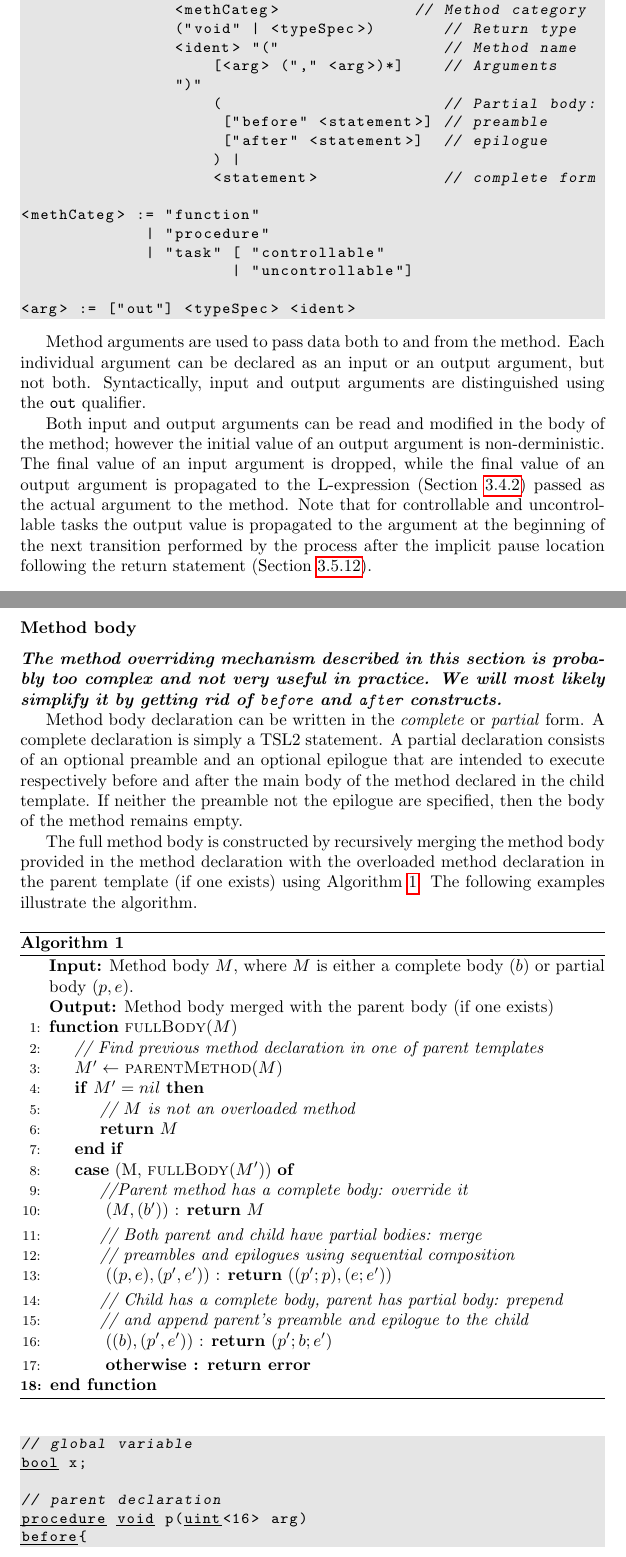
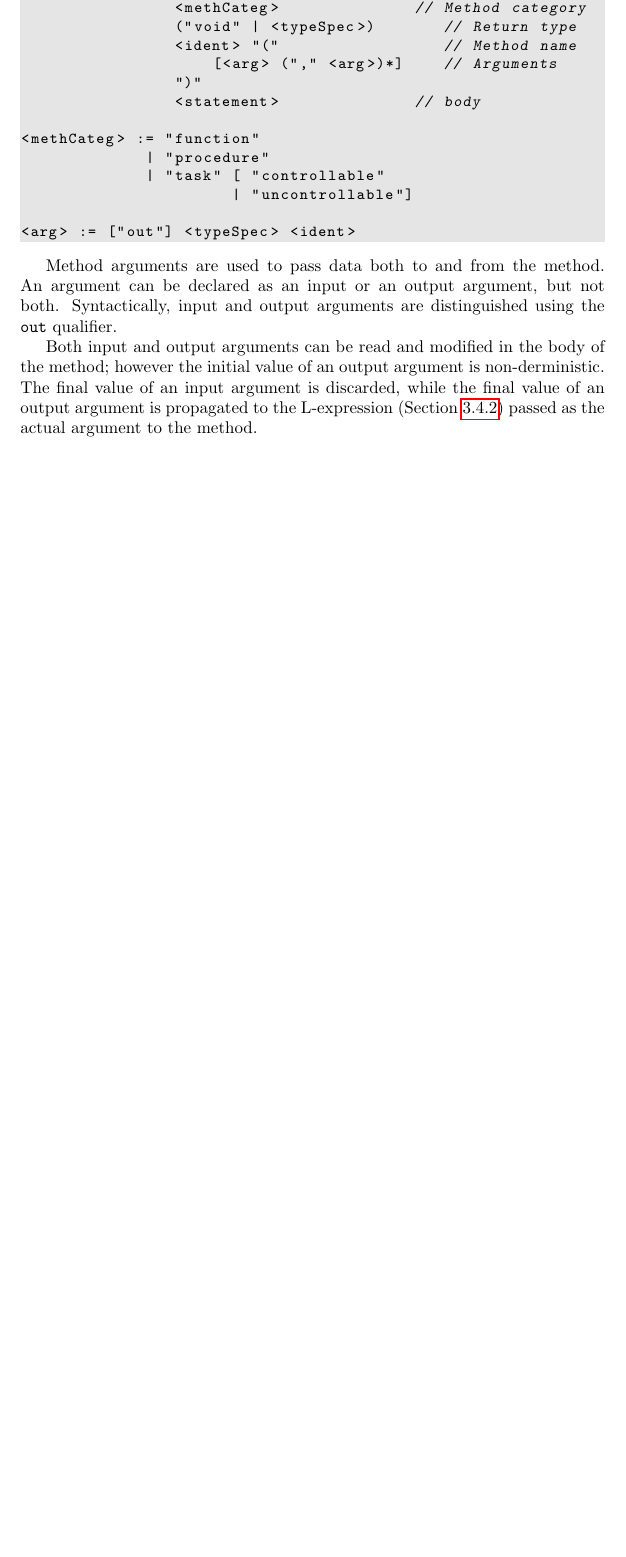
Before and after one commit to termite2/Termite, a LaTeX thesis (documentation/tsl2-reference/tsl2-reference.tex): two parts of pages 27 and 28 of 31 before the commit and part of page 27 of 29 after it, the two joined at a grey line, cut so that both start at the same text, the shorter picture padded with empty space. Compiled offline with pdfLaTeX.

Commit message:
The reference manual should be up-to-date now

```diff
--- a/documentation/tsl2-reference/tsl2-reference.tex
+++ b/documentation/tsl2-reference/tsl2-reference.tex
@@ -1391,11 +1392,7 @@ A method declaration consists of
                 <ident> "("                 // Method name
                     [<arg> ("," <arg>)*]    // Arguments
                 ")"
-                    (                       // Partial body:
-                     ["before" <statement>] // preamble
-                     ["after" <statement>]  // epilogue
-                    ) |
-                    <statement>             // complete form
+                <statement>              // body
 
 <methCateg> := "function"
              | "procedure"
@@ -1405,84 +1402,147 @@ A method declaration consists of
 <arg> := ["out"] <typeSpec> <ident>
 \end{bnflisting}
 
+%\begin{bnflisting}{}
+%<methodDecl> := ["export"]               // Exported method?
+%                <methCateg>              // Method category
+%                ("void" | <typeSpec>)       // Return type
+%                <ident> "("                 // Method name
+%                    [<arg> ("," <arg>)*]    // Arguments
+%                ")"
+%                    (                       // Partial body:
+%                     ["before" <statement>] // preamble
+%                     ["after" <statement>]  // epilogue
+%                    ) |
+%                    <statement>             // complete form
+%
+%<methCateg> := "function"
+%             | "procedure"
+%             | "task" [ "controllable"
+%                      | "uncontrollable"]
+%
+%<arg> := ["out"] <typeSpec> <ident>
+%\end{bnflisting}
+
 Method arguments are used to pass data both to and from the
-method.  Each individual argument can be declared as an input or
-an output argument, but not both.  Syntactically, input and output
-arguments are distinguished using the \src{out} qualifier.
+method.  An argument can be declared as an input or an output
+argument, but not both.  Syntactically, input and output arguments
+are distinguished using the \src{out} qualifier.
 
 Both input and output arguments can be read and modified in the
 body of the method; however the initial value of an output
 argument is non-derministic.  The final value of an input argument
-is dropped, while the final value of an output argument is
+is discarded, while the final value of an output argument is
 propagated to the L-expression (Section~\ref{s:r:lexpr}) passed as
-the actual argument to the method.  Note that for controllable and
-uncontrollable tasks the output value is propagated to the
-argument at the beginning of the next transition performed by the
-process after the implicit pause location following the return
-statement (Section~\ref{s:r:return}).
-
-\subsubsection{Method body}
-
-\comment{The method overriding mechanism described in this section
-is probably too complex and not very useful in practice.  We will
-most likely simplify it by getting rid of \src{before} and \src{after}
-constructs.}
-
-Method body declaration can be written in the \emph{complete} or
-\emph{partial} form.  A complete declaration is simply a \tsl{}
-statement.  A partial declaration consists of an optional preamble
-and an optional epilogue that are intended to execute respectively
-before and after the main body of the method declared in the child
-template.  If neither the preamble not the epilogue are specified,
-then the body of the method remains empty.
-
-The full method body is constructed by recursively merging the method
-body provided in the method declaration with the overloaded method
-declaration in the parent template (if one exists) using
-Algorithm~\ref{a:method}.  The following examples illustrate the algorithm.
-
-
-\begin{algorithm}
-    \begin{algorithmic}[1]
-        \Statex {\bf Input:} Method body $M$, where $M$ is
-        either a complete body $(b)$ or partial body $(p,e)$.
-        \Statex {\bf Output:} Method body merged with the parent body (if one exists)
-        \Function{fullBody}{$M$}
-          \State{\it // Find previous method declaration in one of parent templates}
-          \State $M' \gets$ \Call{parentMethod}{$M$}
-          \If{$M'=nil$}
-            \State {\it // $M$ is not an overloaded method}
-            \State {\bf return} $M$
-          \EndIf
-          \Switch{(M, \Call{fullBody}{$M'$})}
-            \State{\it //Parent method has a complete body: override it}
-            \Case{$(M, (b'))$}
-              \Return{$M$}
-            \EndCase
-            \State{\it // Both parent and child have partial bodies: merge}
-            \State{\it // preambles and epilogues using sequential composition}
-            \Case{$((p,e), (p',e'))$}
-              \Return{$((p';p), (e;e'))$}
-            \EndCase
-            \State{\it // Child has a complete body, parent has partial body: prepend}
-            \State{\it // and append parent's preamble and epilogue to the child}
-            \Case{$((b), (p',e'))$}
-              \Return{$(p';b;e')$}
-            \EndCase
-            \Case{\bf otherwise}
-              \Return {\bf error}
-            \EndCase
-          \EndSwitch
-        \EndFunction
-    \end{algorithmic}
-    \caption{}\label{a:method}
-\end{algorithm}
-
-\begin{tsllisting}{}
-// global variable
-bool x;
-
-// parent declaration
-procedure void p(uint<16> arg)
-before{
-    assume(arg != 0);
+the actual argument to the method.
+
+%\subsubsection{Method body}
+%
+%\comment{The method overriding mechanism described in this section
+%is probably too complex and not very useful in practice.  We will
+%most likely simplify it by getting rid of \src{before} and \src{after}
+%constructs.}
+%
+%Method body declaration can be written in the \emph{complete} or
+%\emph{partial} form.  A complete declaration is simply a \tsl{}
+%statement.  A partial declaration consists of an optional preamble
+%and an optional epilogue that are intended to execute respectively
+%before and after the main body of the method declared in the child
+%template.  If neither the preamble not the epilogue are specified,
+%then the body of the method remains empty.
+%
+%The full method body is constructed by recursively merging the method
+%body provided in the method declaration with the overloaded method
+%declaration in the parent template (if one exists) using
+%Algorithm~\ref{a:method}.  The following examples illustrate the algorithm.
+%
+%
+%\begin{algorithm}
+%    \begin{algorithmic}[1]
+%        \Statex {\bf Input:} Method body $M$, where $M$ is
+%        either a complete body $(b)$ or partial body $(p,e)$.
+%        \Statex {\bf Output:} Method body merged with the parent body (if one exists)
+%        \Function{fullBody}{$M$}
+%          \State{\it // Find previous method declaration in one of parent templates}
+%          \State $M' \gets$ \Call{parentMethod}{$M$}
+%          \If{$M'=nil$}
+%            \State {\it // $M$ is not an overloaded method}
+%            \State {\bf return} $M$
+%          \EndIf
+%          \Switch{(M, \Call{fullBody}{$M'$})}
+%            \State{\it //Parent method has a complete body: override it}
+%            \Case{$(M, (b'))$}
+%              \Return{$M$}
+%            \EndCase
+%            \State{\it // Both parent and child have partial bodies: merge}
+%            \State{\it // preambles and epilogues using sequential composition}
+%            \Case{$((p,e), (p',e'))$}
+%              \Return{$((p';p), (e;e'))$}
+%            \EndCase
+%            \State{\it // Child has a complete body, parent has partial body: prepend}
+%            \State{\it // and append parent's preamble and epilogue to the child}
+%            \Case{$((b), (p',e'))$}
+%              \Return{$(p';b;e')$}
+%            \EndCase
+%            \Case{\bf otherwise}
+%              \Return {\bf error}
+%            \EndCase
+%          \EndSwitch
+%        \EndFunction
+%    \end{algorithmic}
+%    \caption{}\label{a:method}
+%\end{algorithm}
+%
+%\begin{tsllisting}{}
+%// global variable
+%bool x;
+%
+%// parent declaration
+%procedure void p(uint<16> arg)
+%before{
+%    assume(arg != 0);
+%};
+%after{
+%    assert(x);
+%};
+%
+%// child declaration
+%procedure void p(uint<16> arg)
+%{
+%    x = (arg > 5);
+%};
+%
+%// full child method body generated by the compiler
+%procedure void p(uint<16> arg)
+%{
+%    assume(arg != 0);
+%    x = (arg > 5);
+%    assert(x);
+%};
+%\end{tsllisting}
+%
+%\begin{tsllisting}{}
+%// parent declaration
+%procedure void p(uint<16> arg)
+%before{
+%    assume(arg != 0);
+%};
+%after{
+%    assert(x);
+%};
+%
+%// child declaration
+%procedure void p(uint<16> arg)
+%before{
+%    x = (arg > 5);
+%};
+%
+%// full child method body generated by the compiler
+%procedure void p(uint<16> arg)
+%before{
+%    assume(arg != 0);
+%    x = (arg > 5);
+%};
+%after{
+%    assert(x);
+%};
+%\end{tsllisting}
```
Also changed, not shown: documentation/tsl2-reference/tsl2-reference.tex (87 more changed lines).
